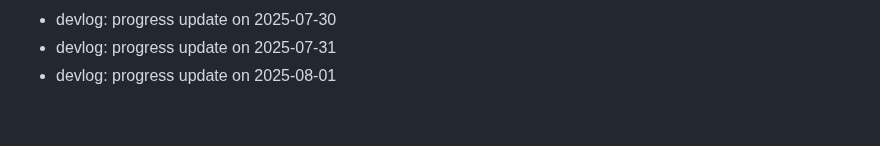
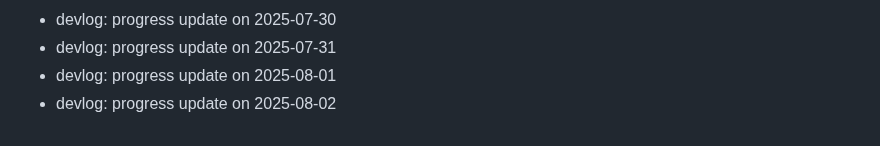
Before and after one commit to ParkerMartina/imxieyi, a Markdown page: DEVLOG.md, the part around the change. Rendered like a GitHub page.

Commit message:
docs: devlog 2025-08-02

```diff
--- a/DEVLOG.md
+++ b/DEVLOG.md
@@ -391,3 +391,4 @@ Backfill2 Day 108
 - devlog: progress update on 2025-07-30
 - devlog: progress update on 2025-07-31
 - devlog: progress update on 2025-08-01
+- devlog: progress update on 2025-08-02
```
